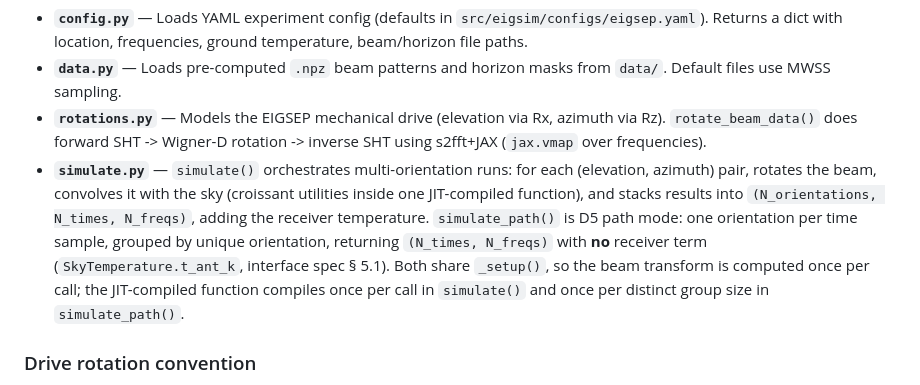
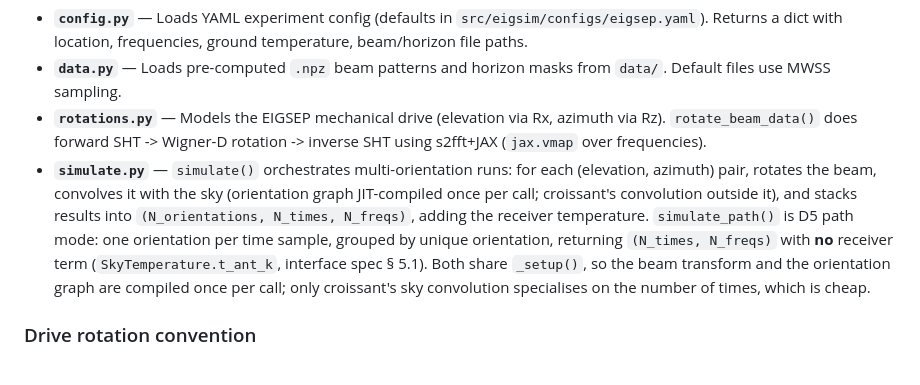
Before and after one commit to christianhbye/eigsep_mock_analysis, a Markdown page: eigsim/CLAUDE.md, the part around the change. Rendered like a GitHub page.

Commit message:
docs(eigsim): update CLAUDE.md simulate.py bullet after orientation-graph split
The bullet said the JIT-compiled function compiles once per call in
simulate() and once per distinct group size in simulate_path(). That's
stale now that the orientation graph is split from the time-dependent
sky convolution: both entry points compile the orientation graph once
per call, and only croissant's convolution specialises per group size.

Co-Authored-By: Claude Sonnet 5 <noreply@anthropic.com>
Claude-Session: https://claude.ai/code/session_01M5PTMGQ4PVwAaVZ8e9W2bL

```diff
--- a/eigsim/CLAUDE.md
+++ b/eigsim/CLAUDE.md
@@ -37,7 +37,7 @@ croissant-sim     s2fft (JAX)
 - **`config.py`** — Loads YAML experiment config (defaults in `src/eigsim/configs/eigsep.yaml`). Returns a dict with location, frequencies, ground temperature, beam/horizon file paths.
 - **`data.py`** — Loads pre-computed `.npz` beam patterns and horizon masks from `data/`. Default files use MWSS sampling.
 - **`rotations.py`** — Models the EIGSEP mechanical drive (elevation via Rx, azimuth via Rz). `rotate_beam_data()` does forward SHT -> Wigner-D rotation -> inverse SHT using s2fft+JAX (`jax.vmap` over frequencies).
-- **`simulate.py`** — `simulate()` orchestrates multi-orientation runs: for each (elevation, azimuth) pair, rotates the beam, convolves it with the sky (croissant utilities inside one JIT-compiled function), and stacks results into `(N_orientations, N_times, N_freqs)`, adding the receiver temperature. `simulate_path()` is D5 path mode: one orientation per time sample, grouped by unique orientation, returning `(N_times, N_freqs)` with **no** receiver term (`SkyTemperature.t_ant_k`, interface spec § 5.1). Both share `_setup()`, so the beam transform is computed once per call; the JIT-compiled function compiles once per call in `simulate()` and once per distinct group size in `simulate_path()`.
+- **`simulate.py`** — `simulate()` orchestrates multi-orientation runs: for each (elevation, azimuth) pair, rotates the beam, convolves it with the sky (orientation graph JIT-compiled once per call; croissant's convolution outside it), and stacks results into `(N_orientations, N_times, N_freqs)`, adding the receiver temperature. `simulate_path()` is D5 path mode: one orientation per time sample, grouped by unique orientation, returning `(N_times, N_freqs)` with **no** receiver term (`SkyTemperature.t_ant_k`, interface spec § 5.1). Both share `_setup()`, so the beam transform and the orientation graph are compiled once per call; only croissant's sky convolution specialises on the number of times, which is cheap.
 
 ### Drive rotation convention
 
```
